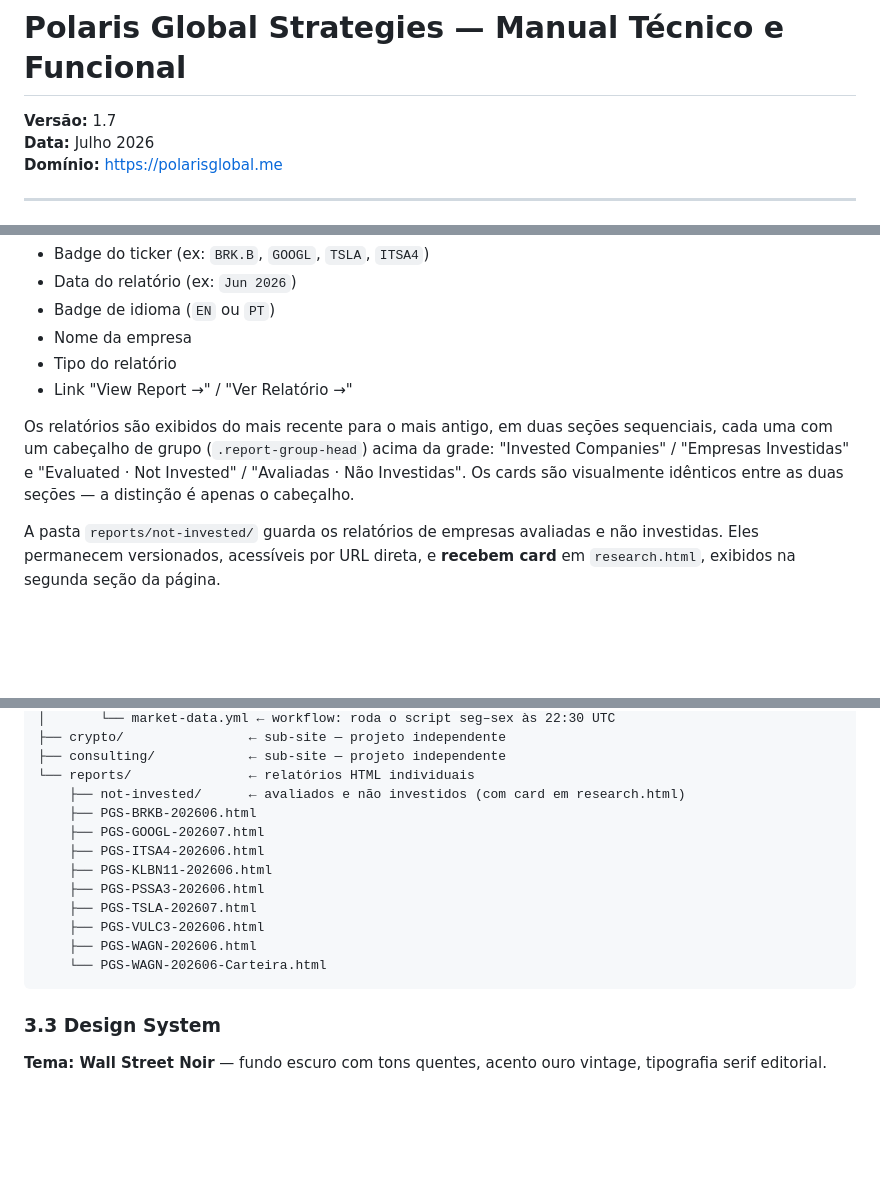
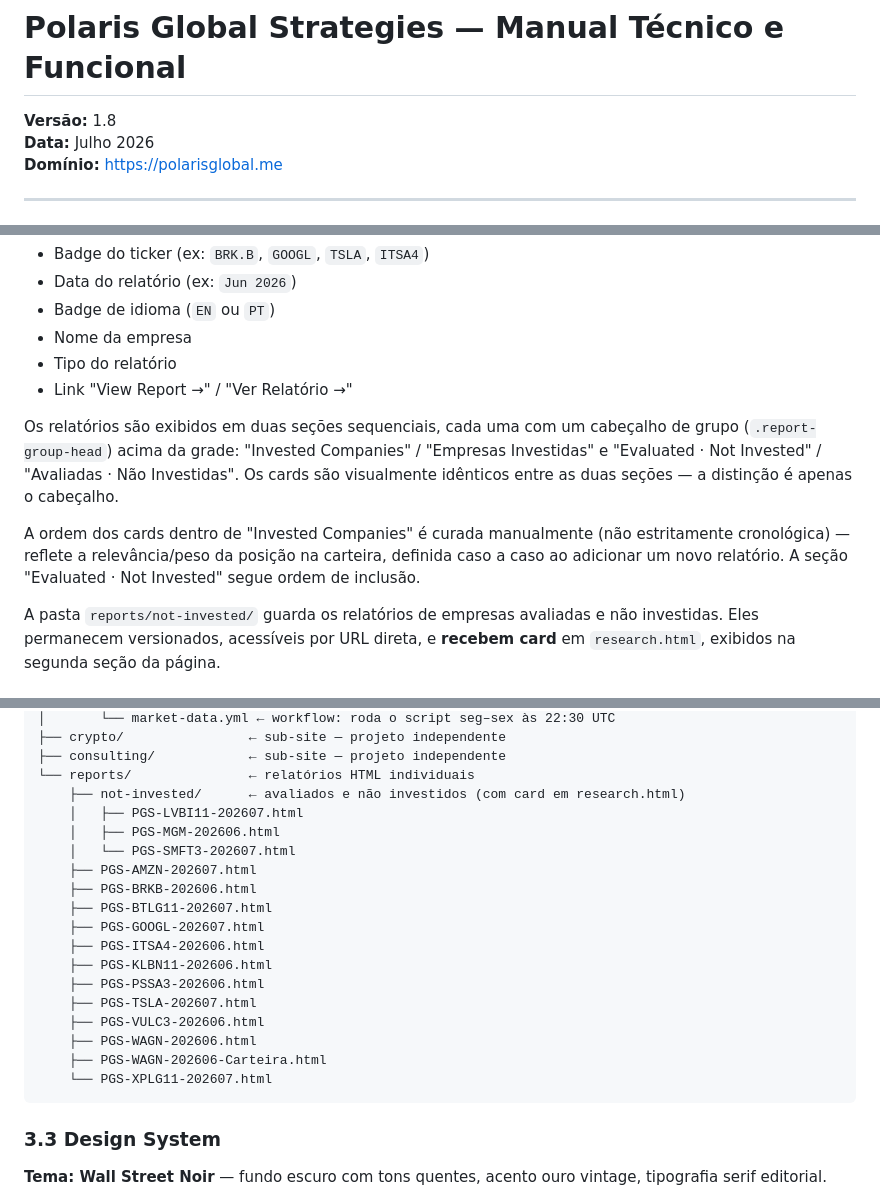
Before and after one commit to marcelopolarisglobal/polarisglobal.me, a Markdown page: MANUAL.md, 3 parts joined by grey strips. GitHub-like rendering; blank space fills up the shorter version.

Commit message:
docs: update MANUAL.md with AMZN/BTLG11/XPLG11 and card ordering rule
File tree in 3.2 was missing recently added reports and the
not-invested/ contents. Sections 2.4 and 5.4 wrongly claimed the
Invested Companies cards are ordered strictly by date; the order is
actually curated manually by position relevance.

Co-Authored-By: Claude Sonnet 5 <noreply@anthropic.com>

````diff
--- a/MANUAL.md
+++ b/MANUAL.md
@@ -1,6 +1,6 @@
 # Polaris Global Strategies — Manual Técnico e Funcional
 
-**Versão:** 1.7
+**Versão:** 1.8
 **Data:** Julho 2026
 **Domínio:** https://polarisglobal.me
 
@@ -64,7 +64,9 @@ A página `research.html` lista os relatórios disponíveis em cards com:
 - Tipo do relatório
 - Link "View Report →" / "Ver Relatório →"
 
-Os relatórios são exibidos do mais recente para o mais antigo, em duas seções sequenciais, cada uma com um cabeçalho de grupo (`.report-group-head`) acima da grade: "Invested Companies" / "Empresas Investidas" e "Evaluated · Not Invested" / "Avaliadas · Não Investidas". Os cards são visualmente idênticos entre as duas seções — a distinção é apenas o cabeçalho.
+Os relatórios são exibidos em duas seções sequenciais, cada uma com um cabeçalho de grupo (`.report-group-head`) acima da grade: "Invested Companies" / "Empresas Investidas" e "Evaluated · Not Invested" / "Avaliadas · Não Investidas". Os cards são visualmente idênticos entre as duas seções — a distinção é apenas o cabeçalho.
+
+A ordem dos cards dentro de "Invested Companies" é curada manualmente (não estritamente cronológica) — reflete a relevância/peso da posição na carteira, definida caso a caso ao adicionar um novo relatório. A seção "Evaluated · Not Invested" segue ordem de inclusão.
 
 A pasta `reports/not-invested/` guarda os relatórios de empresas avaliadas e não investidas. Eles permanecem versionados, acessíveis por URL direta, e **recebem card** em `research.html`, exibidos na segunda seção da página.
 
@@ -128,7 +130,12 @@ polarisglobal.me/
 ├── consulting/            ← sub-site — projeto independente
 └── reports/               ← relatórios HTML individuais
     ├── not-invested/      ← avaliados e não investidos (com card em research.html)
+    │   ├── PGS-LVBI11-202607.html
+    │   ├── PGS-MGM-202606.html
+    │   └── PGS-SMFT3-202607.html
+    ├── PGS-AMZN-202607.html
     ├── PGS-BRKB-202606.html
+    ├── PGS-BTLG11-202607.html
     ├── PGS-GOOGL-202607.html
     ├── PGS-ITSA4-202606.html
     ├── PGS-KLBN11-202606.html
@@ -136,7 +143,8 @@ polarisglobal.me/
     ├── PGS-TSLA-202607.html
     ├── PGS-VULC3-202606.html
     ├── PGS-WAGN-202606.html
-    └── PGS-WAGN-202606-Carteira.html
+    ├── PGS-WAGN-202606-Carteira.html
+    └── PGS-XPLG11-202607.html
 ```
 
 ### 3.3 Design System
````
Also changed, not shown: other parts of MANUAL.md (+1 -1 lines).
